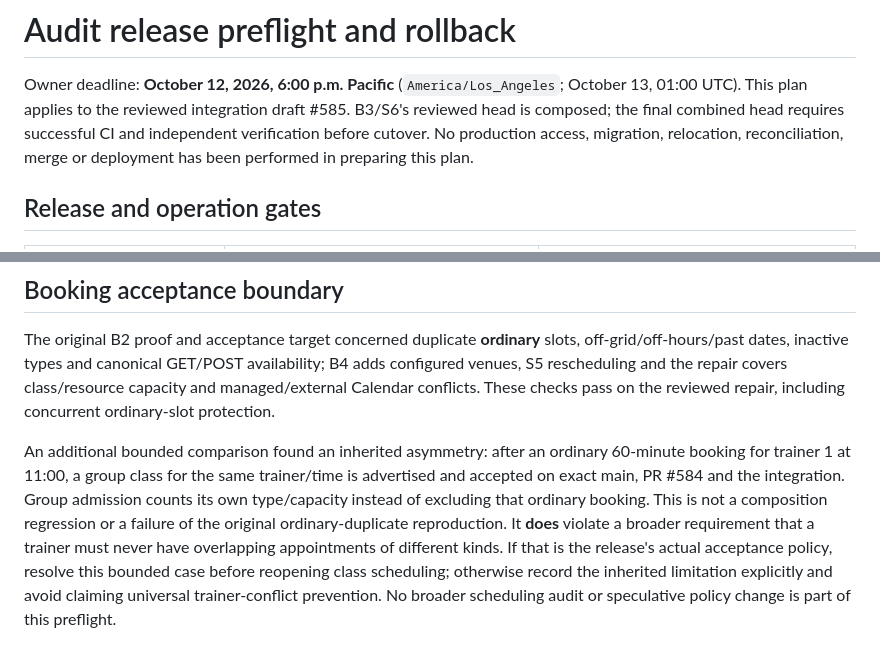
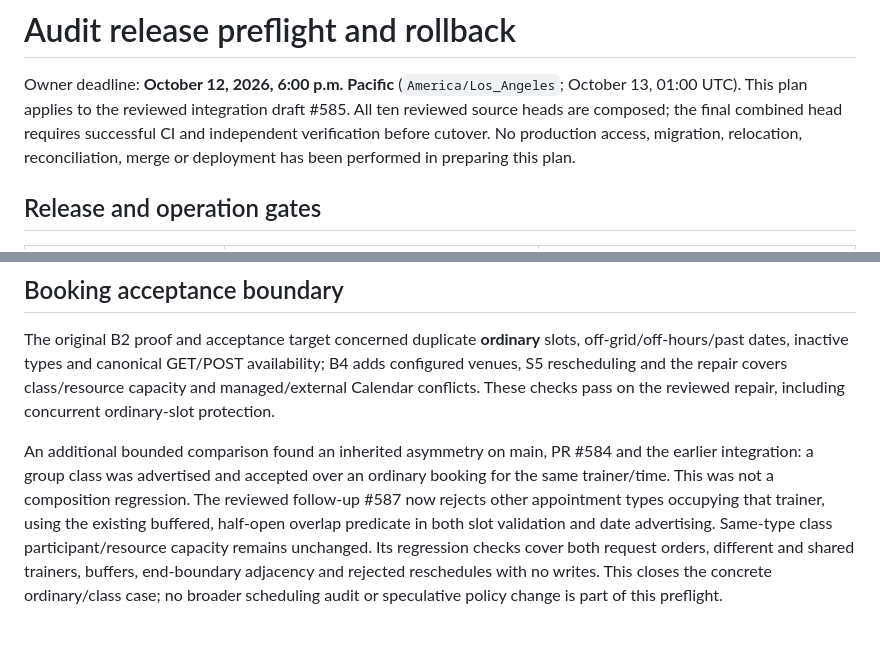
Before and after one commit to Stage4000/bdta, a Markdown page: docs/AUDIT_RELEASE_PREFLIGHT.md, 2 parts joined by grey strips. Drawn GitHub-style.

```diff
--- a/docs/AUDIT_RELEASE_PREFLIGHT.md
+++ b/docs/AUDIT_RELEASE_PREFLIGHT.md
@@ -2,8 +2,8 @@
 
 Owner deadline: **October 12, 2026, 6:00 p.m. Pacific**
 (`America/Los_Angeles`; October 13, 01:00 UTC). This plan applies to the reviewed
-integration draft #585. B3/S6's reviewed head is composed; the final combined head
-requires successful CI and independent verification before cutover.
+integration draft #585. All ten reviewed source heads are composed; the final
+combined head requires successful CI and independent verification before cutover.
 No production access, migration, relocation, reconciliation, merge or deployment
 has been performed in preparing this plan.
 
@@ -141,14 +141,13 @@ B4 adds configured venues, S5 rescheduling and the repair covers class/resource
 capacity and managed/external Calendar conflicts. These checks pass on the reviewed
 repair, including concurrent ordinary-slot protection.
 
-An additional bounded comparison found an inherited asymmetry: after an ordinary
-60-minute booking for trainer 1 at 11:00, a group class for the same trainer/time is
-advertised and accepted on exact main, PR #584 and the integration. Group admission
-counts its own type/capacity instead of excluding that ordinary booking. This is
-not a composition regression or a failure of the original ordinary-duplicate
-reproduction. It **does** violate a broader requirement that a trainer must never
-have overlapping appointments of different kinds. If that is the release's actual
-acceptance policy, resolve this bounded case before reopening class scheduling;
-otherwise record the inherited limitation explicitly and avoid claiming universal
-trainer-conflict prevention. No broader scheduling audit or speculative policy
-change is part of this preflight.
+An additional bounded comparison found an inherited asymmetry on main, PR #584
+and the earlier integration: a group class was advertised and accepted over an
+ordinary booking for the same trainer/time. This was not a composition regression.
+The reviewed follow-up #587 now rejects other appointment types occupying that
+trainer, using the existing buffered, half-open overlap predicate in both slot
+validation and date advertising. Same-type class participant/resource capacity
+remains unchanged. Its regression checks cover both request orders, different and
+shared trainers, buffers, end-boundary adjacency and rejected reschedules with no
+writes. This closes the concrete ordinary/class case; no broader scheduling audit
+or speculative policy change is part of this preflight.
```
Also changed, not shown: docs/AUDIT_INTEGRATION.md (+5 -0 lines).
